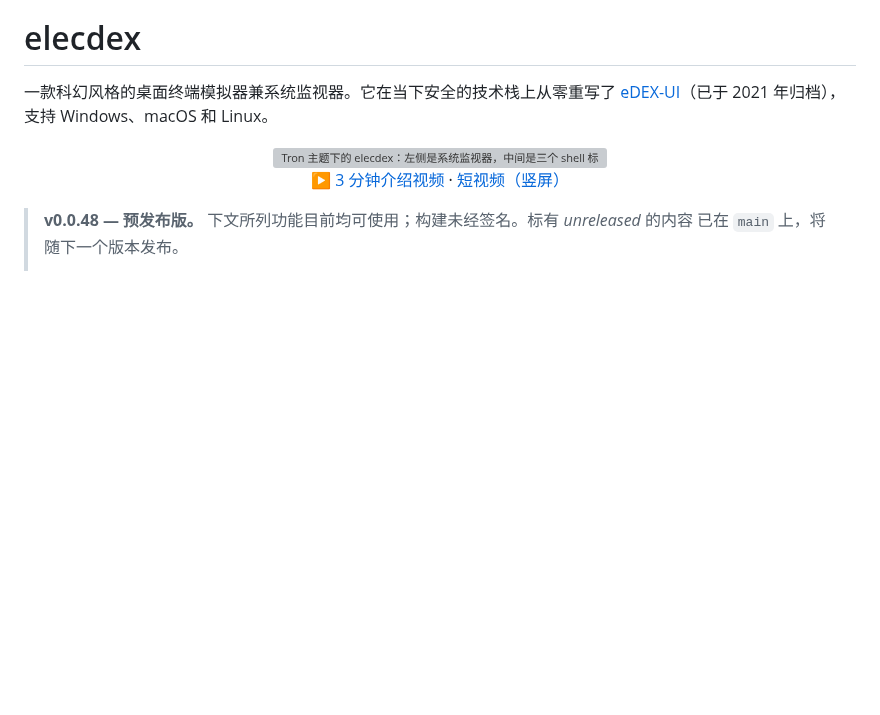
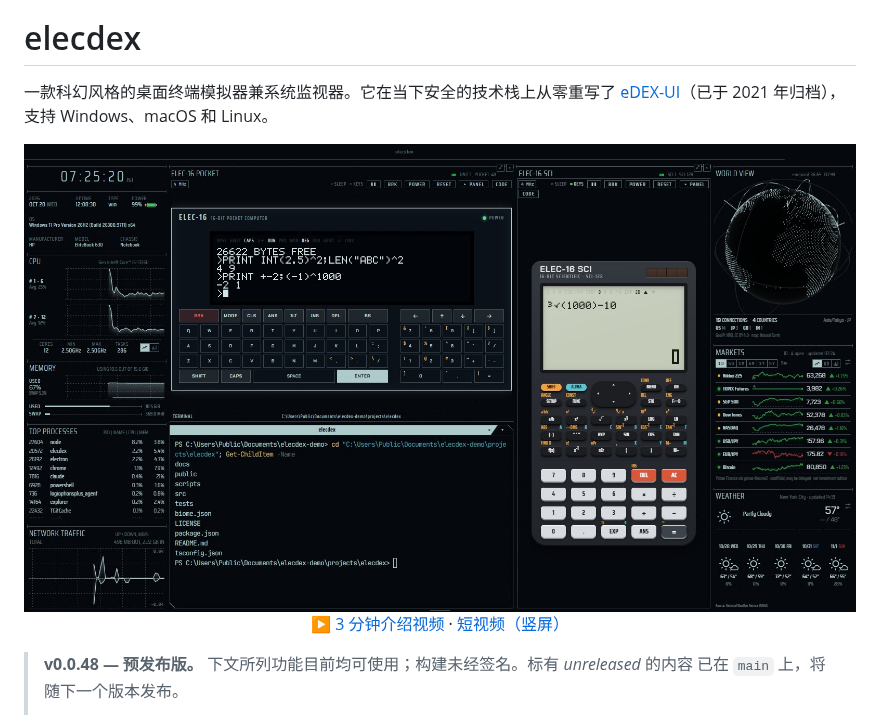
Before and after one commit to kurouna/elecdex, a Markdown page: README.zh-CN.md, the part around the change. Rendered like a GitHub page; pictures changed too: docs/screenshots/elecdex-hero.jpg (added); blank space fills up the shorter version; grey boxes are pictures that could not be loaded.

```diff
--- a/README.zh-CN.md
+++ b/README.zh-CN.md
@@ -17,7 +17,7 @@
 
 <p align="center">
   <a href="https://youtu.be/JlCZzLhp_PM">
-    <img src="./docs/screenshots/elecdex-tron.jpg" alt="Tron 主题下的 elecdex：左侧是系统监视器，中间是三个 shell 标签页以及启动器和文件浏览器，右侧是世界视图、行情、天气和日历">
+    <img src="./docs/screenshots/elecdex-hero.jpg" alt="Tron 主题下的 elecdex：左侧是系统监视器；中间是在 shell 上方显示 BASIC 表达式结果的 ELEC-16 袖珍电脑，旁边是 ELEC-16 SCI 科学计算器；右侧是世界视图、行情和天气">
   </a>
   <br>
   ▶ <a href="https://youtu.be/JlCZzLhp_PM">3 分钟介绍视频</a> · <a href="https://youtube.com/shorts/K-Is8LihR1w">短视频（竖屏）</a>
```
Also changed, not shown: README.ja.md (+1 -1 lines), README.md (+1 -1 lines), 1 other file.
